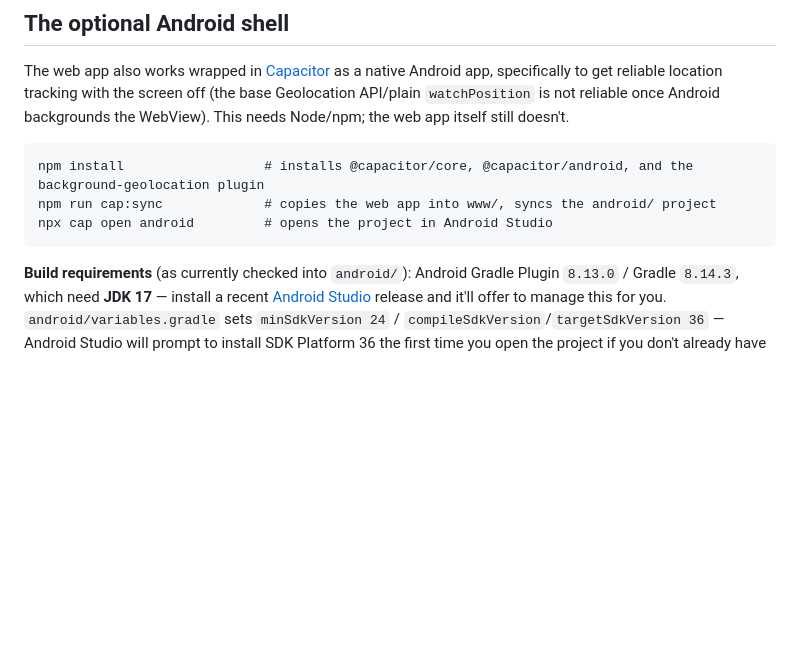
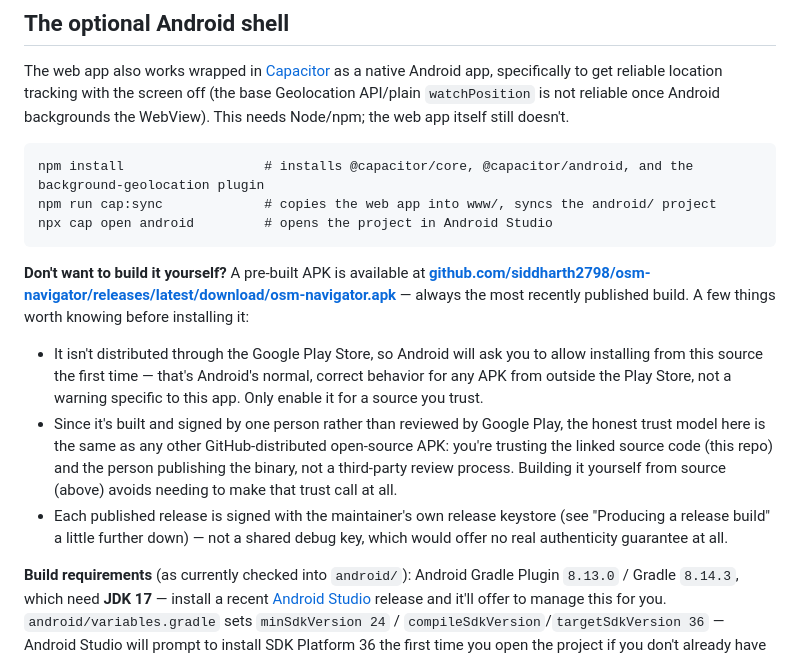
Before and after one commit to siddharth2798/osm-navigator, a Markdown page: README.md, the part around the change. Rendered like a GitHub page; blank space fills up the shorter version.

Commit message:
Add a pre-built APK download link to the README
Points at github.com/.../releases/latest/download/osm-navigator.apk — a
stable URL that always resolves to whatever the most recent GitHub Release
publishes under that filename, so no doc update is needed for future
releases as long as the asset name stays consistent. Includes the
necessary context for someone unfamiliar with sideloading: why Android
will prompt about the install source, and what trust model actually
applies to a non-Play-Store APK from an open-source repo.

````diff
--- a/README.md
+++ b/README.md
@@ -114,6 +114,12 @@ npm run cap:sync             # copies the web app into www/, syncs the android/
 npx cap open android         # opens the project in Android Studio
 ```
 
+**Don't want to build it yourself?** A pre-built APK is available at **[github.com/siddharth2798/osm-navigator/releases/latest/download/osm-navigator.apk](https://github.com/siddharth2798/osm-navigator/releases/latest/download/osm-navigator.apk)** — always the most recently published build. A few things worth knowing before installing it:
+
+- It isn't distributed through the Google Play Store, so Android will ask you to allow installing from this source the first time — that's Android's normal, correct behavior for any APK from outside the Play Store, not a warning specific to this app. Only enable it for a source you trust.
+- Since it's built and signed by one person rather than reviewed by Google Play, the honest trust model here is the same as any other GitHub-distributed open-source APK: you're trusting the linked source code (this repo) and the person publishing the binary, not a third-party review process. Building it yourself from source (above) avoids needing to make that trust call at all.
+- Each published release is signed with the maintainer's own release keystore (see "Producing a release build" a little further down) — not a shared debug key, which would offer no real authenticity guarantee at all.
+
 **Build requirements** (as currently checked into `android/`): Android Gradle Plugin `8.13.0` / Gradle `8.14.3`, which need **JDK 17** — install a recent [Android Studio](https://developer.android.com/studio) release and it'll offer to manage this for you. `android/variables.gradle` sets `minSdkVersion 24` / `compileSdkVersion`/`targetSdkVersion 36` — Android Studio will prompt to install SDK Platform 36 the first time you open the project if you don't already have it.
 
 **Permissions**: `@capacitor-community/background-geolocation` declares everything it needs (`ACCESS_FINE_LOCATION`, `ACCESS_COARSE_LOCATION`, `FOREGROUND_SERVICE`, `FOREGROUND_SERVICE_LOCATION`, `POST_NOTIFICATIONS`) in its own manifest, which Capacitor's build automatically merges into the app — no manual `AndroidManifest.xml` edits needed for that. Android 13+ separately requires *requesting* the `POST_NOTIFICATIONS` runtime permission (for the persistent "tracking your location" notification) — see the [plugin's own README](https://github.com/capacitor-community/background-geolocation#readme) for the recommended way to prompt for it.
````
